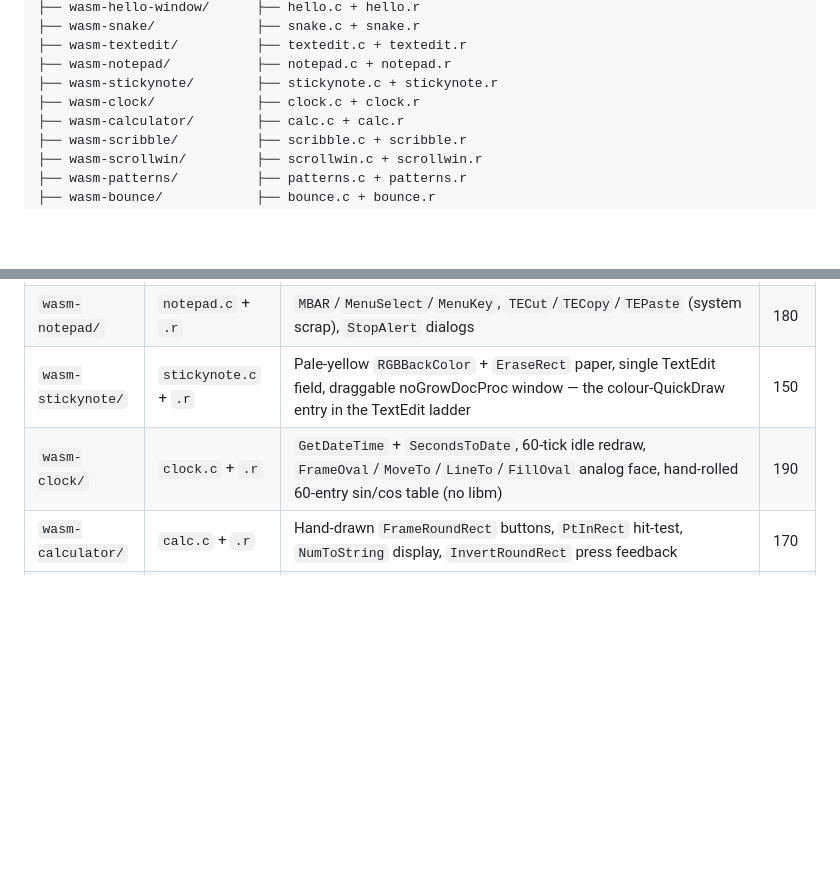
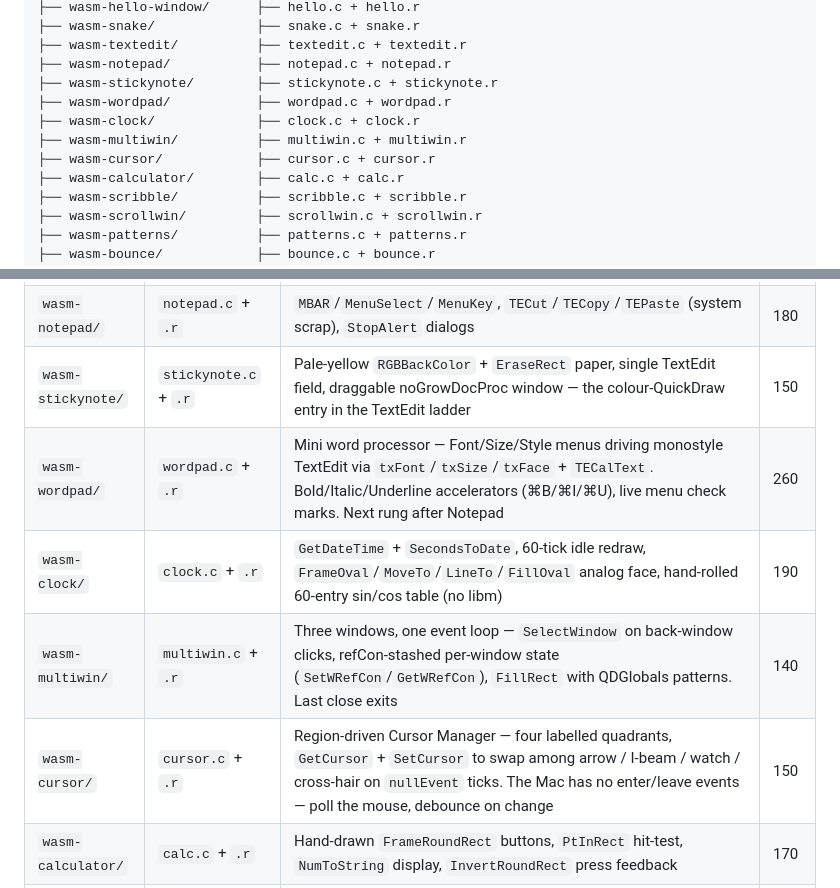
Before and after one commit to khawkins98/classic-vibe-mac, a Markdown page: src/app/README.md, 2 parts joined by grey strips. Rendered like a GitHub page; blank space fills up the shorter version.

Commit message:
docs(app README): cover wasm-wordpad, wasm-multiwin, wasm-cursor (#185)
Directory tree and sample table now include the four samples added
this session:
- wasm-wordpad   (#178) — monostyle word processor
- wasm-multiwin  (#182) — three windows, one event loop
- wasm-cursor    (#184) — Cursor Manager region tracking

(wasm-stickynote and wasm-clock were added by earlier PRs and were
already listed via #177.)

19 wasm-shelf samples now documented in the table; all 19 compile
end-to-end via the in-browser cc1 pipeline.

Co-authored-by: Ken Hawkins <khawkins98@gmail.com>

```diff
--- a/src/app/README.md
+++ b/src/app/README.md
@@ -52,7 +52,10 @@ src/app/
 ├── wasm-textedit/          ├── textedit.c + textedit.r
 ├── wasm-notepad/           ├── notepad.c + notepad.r
 ├── wasm-stickynote/        ├── stickynote.c + stickynote.r
+├── wasm-wordpad/           ├── wordpad.c + wordpad.r
 ├── wasm-clock/             ├── clock.c + clock.r
+├── wasm-multiwin/          ├── multiwin.c + multiwin.r
+├── wasm-cursor/            ├── cursor.c + cursor.r
 ├── wasm-calculator/        ├── calc.c + calc.r
 ├── wasm-scribble/          ├── scribble.c + scribble.r
 ├── wasm-scrollwin/         ├── scrollwin.c + scrollwin.r
@@ -170,7 +173,10 @@ variations on a theme.
 | `wasm-textedit/` | `textedit.c` + `.r` | `TENew`/`TEClick`/`TEKey`/`TEUpdate`/`TEIdle`/`TESelect` | 130 |
 | `wasm-notepad/` | `notepad.c` + `.r` | `MBAR`/`MenuSelect`/`MenuKey`, `TECut`/`TECopy`/`TEPaste` (system scrap), `StopAlert` dialogs | 180 |
 | `wasm-stickynote/` | `stickynote.c` + `.r` | Pale-yellow `RGBBackColor` + `EraseRect` paper, single TextEdit field, draggable noGrowDocProc window — the colour-QuickDraw entry in the TextEdit ladder | 150 |
+| `wasm-wordpad/` | `wordpad.c` + `.r` | Mini word processor — Font/Size/Style menus driving monostyle TextEdit via `txFont`/`txSize`/`txFace` + `TECalText`. Bold/Italic/Underline accelerators (⌘B/⌘I/⌘U), live menu check marks. Next rung after Notepad | 260 |
 | `wasm-clock/` | `clock.c` + `.r` | `GetDateTime` + `SecondsToDate`, 60-tick idle redraw, `FrameOval`/`MoveTo`/`LineTo`/`FillOval` analog face, hand-rolled 60-entry sin/cos table (no libm) | 190 |
+| `wasm-multiwin/` | `multiwin.c` + `.r` | Three windows, one event loop — `SelectWindow` on back-window clicks, refCon-stashed per-window state (`SetWRefCon`/`GetWRefCon`), `FillRect` with QDGlobals patterns. Last close exits | 140 |
+| `wasm-cursor/` | `cursor.c` + `.r` | Region-driven Cursor Manager — four labelled quadrants, `GetCursor` + `SetCursor` to swap among arrow / I-beam / watch / cross-hair on `nullEvent` ticks. The Mac has no enter/leave events — poll the mouse, debounce on change | 150 |
 | `wasm-calculator/` | `calc.c` + `.r` | Hand-drawn `FrameRoundRect` buttons, `PtInRect` hit-test, `NumToString` display, `InvertRoundRect` press feedback | 170 |
 | `wasm-scribble/` | `scribble.c` + `.r` | `StillDown`/`GetMouse`/`LineTo` mouse-tracking — the IM ch. 1 drag-to-draw loop | 150 |
 | `wasm-scrollwin/` | `scrollwin.c` + `.r` | `NewControl(scrollBarProc)`, `TrackControl` with live actionProc, `Get`/`SetControlValue` | 200 |
```
